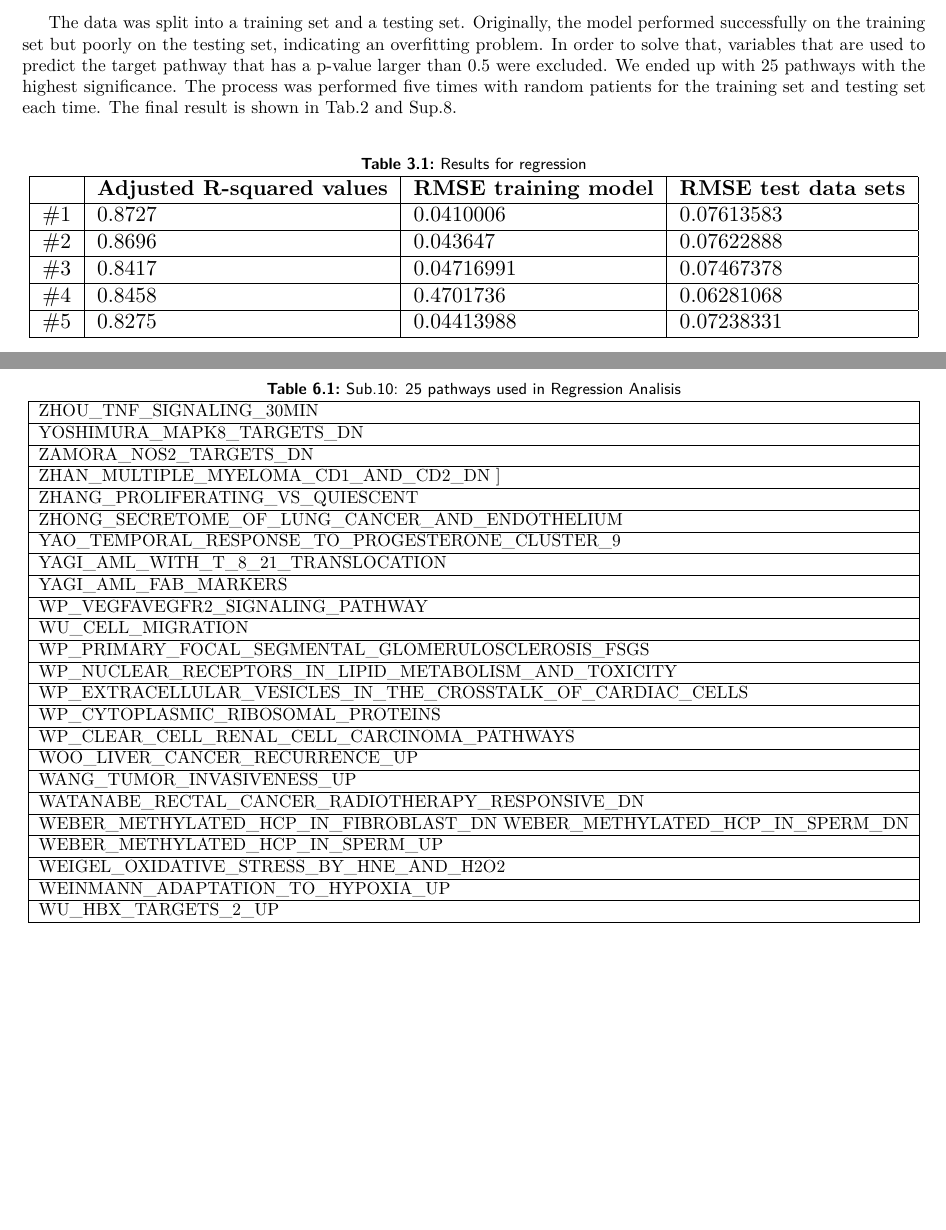
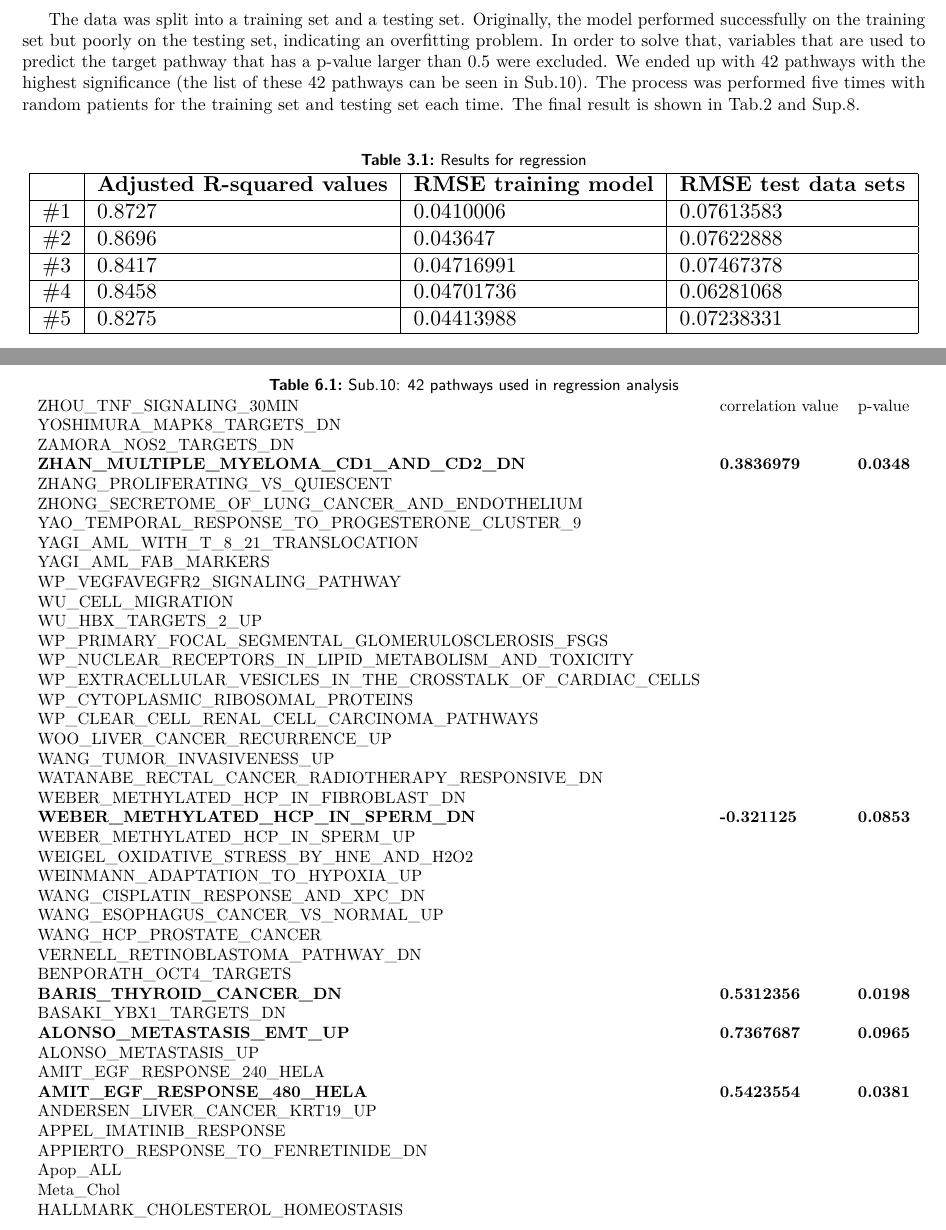
Before and after one commit to datascience-mobi-2022/2022-topic-02-team-01, an R Markdown document (Report/Topic2_Team1.Rmd): two parts of pages 13 and 21 of 22, joined at a grey line, cut so that both start at the same text, the shorter picture padded with empty space. Rendered offline with R 4.5, knitr and Pandoc, then LaTeX, with nearby package versions.

Commit message:
last version report

```diff
--- a/Report/Topic2_Team1.Rmd
+++ b/Report/Topic2_Team1.Rmd
@@ -275,4 +270,3 @@ The look for a target for regression analysis by colouring the UMAP by interesti
   \end{minipage}
 \end{figure}
 
-The data was split into a training set and a testing set. Originally, the model performed successfully on the training set but poorly on the testing set, indicating an overfitting problem. In order to solve that, variables that are used to predict the target pathway that has a p-value larger than 0.5 were excluded. We ended up with 25 pathways with the highest significance. The process was performed five times with random patients for the training set and testing set each time. The final result is shown in Tab.2 and Sup.8.
@@ -279,3 +276,4 @@ The data was split into a training set and a testing set. Originally, the model
+The data was split into a training set and a testing set. Originally, the model performed successfully on the training set but poorly on the testing set, indicating an overfitting problem. In order to solve that, variables that are used to predict the target pathway that has a p-value larger than 0.5 were excluded. We ended up with 42 pathways with the highest significance (the list of these 42 pathways can be seen in Sub.10). The process was performed five times with random patients for the training set and testing set each time. The final result is shown in Tab.2 and Sup.8.
 
 
 \begin{table}[!h]
@@ -289,7 +287,7 @@ The data was split into a training set and a testing set. Originally, the model
 \#1 & 0.8727                             & 0.0410006                        & 0.07613583                       \\ \hline
 \#2 & 0.8696                             & 0.043647                         & 0.07622888                       \\ \hline
 \#3 & 0.8417                             & 0.04716991                       & 0.07467378                       \\ \hline
-\#4 & 0.8458                             & 0.4701736                        & 0.06281068                       \\ \hline
+\#4 & 0.8458                             & 0.04701736                        & 0.06281068                       \\ \hline
 \#5 & 0.8275                             & 0.04413988                       & 0.07238331                       \\ \hline
 \end{tabular}
 }
@@ -421,36 +419,56 @@ In conclusion, as we examined different activation trends among pathways in the
 \end{figure}
 
 
+
+
+
 \begin{table}[H]
-\caption{Sub.10: 25 pathways used in Regression Analisis}
-\label{tab:25paths}
+\caption{Sub.10: 42 pathways used in regression analysis}
+\label{tab:42path}
 \resizebox{\textwidth}{!}{
-\begin{tabular}{|l|}
-\hline
-ZHOU\_TNF\_SIGNALING\_30MIN                                                      \\ \hline
-YOSHIMURA\_MAPK8\_TARGETS\_DN                                                    \\ \hline
-ZAMORA\_NOS2\_TARGETS\_DN                                                        \\ \hline
-ZHAN\_MULTIPLE\_MYELOMA\_CD1\_AND\_CD2\_DN {]}                                   \\ \hline
-ZHANG\_PROLIFERATING\_VS\_QUIESCENT                                              \\ \hline
-ZHONG\_SECRETOME\_OF\_LUNG\_CANCER\_AND\_ENDOTHELIUM                             \\ \hline
-YAO\_TEMPORAL\_RESPONSE\_TO\_PROGESTERONE\_CLUSTER\_9                            \\ \hline
-YAGI\_AML\_WITH\_T\_8\_21\_TRANSLOCATION                                         \\ \hline
-YAGI\_AML\_FAB\_MARKERS                                                          \\ \hline
-WP\_VEGFAVEGFR2\_SIGNALING\_PATHWAY                                              \\ \hline
-WU\_CELL\_MIGRATION                                                              \\ \hline
-WP\_PRIMARY\_FOCAL\_SEGMENTAL\_GLOMERULOSCLEROSIS\_FSGS                          \\ \hline
-WP\_NUCLEAR\_RECEPTORS\_IN\_LIPID\_METABOLISM\_AND\_TOXICITY                     \\ \hline
-WP\_EXTRACELLULAR\_VESICLES\_IN\_THE\_CROSSTALK\_OF\_CARDIAC\_CELLS              \\ \hline
-WP\_CYTOPLASMIC\_RIBOSOMAL\_PROTEINS                                             \\ \hline
-WP\_CLEAR\_CELL\_RENAL\_CELL\_CARCINOMA\_PATHWAYS                                \\ \hline
-WOO\_LIVER\_CANCER\_RECURRENCE\_UP                                               \\ \hline
-WANG\_TUMOR\_INVASIVENESS\_UP                                                    \\ \hline
-WATANABE\_RECTAL\_CANCER\_RADIOTHERAPY\_RESPONSIVE\_DN                           \\ \hline
-WEBER\_METHYLATED\_HCP\_IN\_FIBROBLAST\_DN WEBER\_METHYLATED\_HCP\_IN\_SPERM\_DN \\ \hline
-WEBER\_METHYLATED\_HCP\_IN\_SPERM\_UP                                            \\ \hline
-WEIGEL\_OXIDATIVE\_STRESS\_BY\_HNE\_AND\_H2O2                                    \\ \hline
-WEINMANN\_ADAPTATION\_TO\_HYPOXIA\_UP                                            \\ \hline
-WU\_HBX\_TARGETS\_2\_UP                                                          \\ \hline
+\begin{tabular}{lll}
+ZHOU\_TNF\_SIGNALING\_30MIN                                         & correlation value  & p-value         \\
+YOSHIMURA\_MAPK8\_TARGETS\_DN                                       &                    &                 \\
+ZAMORA\_NOS2\_TARGETS\_DN                                           &                    &                 \\
+\textbf{ZHAN\_MULTIPLE\_MYELOMA\_CD1\_AND\_CD2\_DN}                 & \textbf{0.3836979} & \textbf{0.0348} \\
+ZHANG\_PROLIFERATING\_VS\_QUIESCENT                                 &                    &                 \\
+ZHONG\_SECRETOME\_OF\_LUNG\_CANCER\_AND\_ENDOTHELIUM                &                    &                 \\
+YAO\_TEMPORAL\_RESPONSE\_TO\_PROGESTERONE\_CLUSTER\_9               &                    &                 \\
+YAGI\_AML\_WITH\_T\_8\_21\_TRANSLOCATION                            &                    &                 \\
+YAGI\_AML\_FAB\_MARKERS                                             &                    &                 \\
+WP\_VEGFAVEGFR2\_SIGNALING\_PATHWAY                                 &                    &                 \\
+WU\_CELL\_MIGRATION                                                 &                    &                 \\
+WU\_HBX\_TARGETS\_2\_UP                                             &                    &                 \\
+WP\_PRIMARY\_FOCAL\_SEGMENTAL\_GLOMERULOSCLEROSIS\_FSGS             &                    &                 \\
+WP\_NUCLEAR\_RECEPTORS\_IN\_LIPID\_METABOLISM\_AND\_TOXICITY        &                    &                 \\
+WP\_EXTRACELLULAR\_VESICLES\_IN\_THE\_CROSSTALK\_OF\_CARDIAC\_CELLS &                    &                 \\
+WP\_CYTOPLASMIC\_RIBOSOMAL\_PROTEINS                                &                    &                 \\
+WP\_CLEAR\_CELL\_RENAL\_CELL\_CARCINOMA\_PATHWAYS                   &                    &                 \\
+WOO\_LIVER\_CANCER\_RECURRENCE\_UP                                  &                    &                 \\
+WANG\_TUMOR\_INVASIVENESS\_UP                                       &                    &                 \\
+WATANABE\_RECTAL\_CANCER\_RADIOTHERAPY\_RESPONSIVE\_DN              &                    &                 \\
+WEBER\_METHYLATED\_HCP\_IN\_FIBROBLAST\_DN                          &                    &                 \\
+\textbf{WEBER\_METHYLATED\_HCP\_IN\_SPERM\_DN}                      & \textbf{-0.321125} & \textbf{0.0853} \\
+WEBER\_METHYLATED\_HCP\_IN\_SPERM\_UP                               &                    &                 \\
+WEIGEL\_OXIDATIVE\_STRESS\_BY\_HNE\_AND\_H2O2                       &                    &                 \\
+WEINMANN\_ADAPTATION\_TO\_HYPOXIA\_UP                               &                    &                 \\
+WANG\_CISPLATIN\_RESPONSE\_AND\_XPC\_DN                             &                    &                 \\
+WANG\_ESOPHAGUS\_CANCER\_VS\_NORMAL\_UP                             &                    &                 \\
+WANG\_HCP\_PROSTATE\_CANCER                                         &                    &                 \\
+VERNELL\_RETINOBLASTOMA\_PATHWAY\_DN                                &                    &                 \\
+BENPORATH\_OCT4\_TARGETS                                            &                    &                 \\
+\textbf{BARIS\_THYROID\_CANCER\_DN}                                 & \textbf{0.5312356} & \textbf{0.0198} \\
+BASAKI\_YBX1\_TARGETS\_DN                                           &                    &                 \\
+\textbf{ALONSO\_METASTASIS\_EMT\_UP}                                & \textbf{0.7367687} & \textbf{0.0965} \\
+ALONSO\_METASTASIS\_UP                                              &                    &                 \\
+AMIT\_EGF\_RESPONSE\_240\_HELA                                      &                    &                 \\
+\textbf{AMIT\_EGF\_RESPONSE\_480\_HELA}                             & \textbf{0.5423554} & \textbf{0.0381} \\
+ANDERSEN\_LIVER\_CANCER\_KRT19\_UP                                  &                    &                 \\
+APPEL\_IMATINIB\_RESPONSE                                           &                    &                 \\
+APPIERTO\_RESPONSE\_TO\_FENRETINIDE\_DN                             &                    &                 \\
+Apop\_ALL                                                           &                    &                 \\
+Meta\_Chol                                                          &                    &                 \\
+HALLMARK\_CHOLESTEROL\_HOMEOSTASIS                                  &                    &
 \end{tabular}
 }
 \end{table}
```
Also changed, not shown: Report/Topic2_Team1.Rmd (14 more changed lines), 1 other file.
